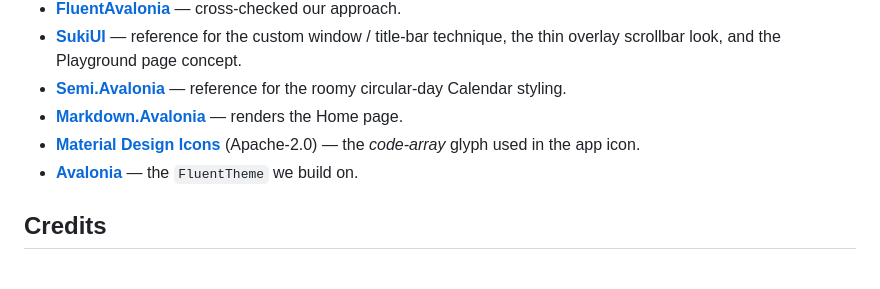
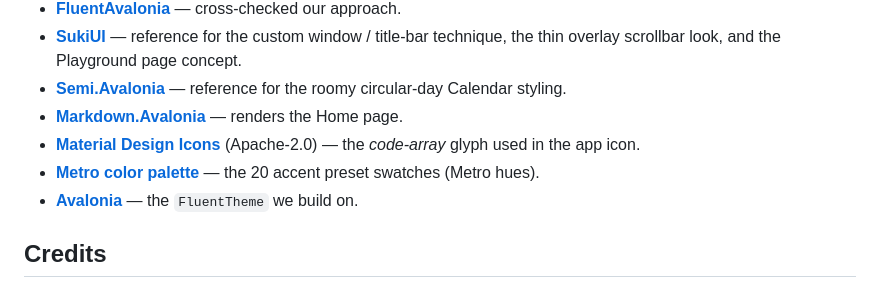
Before and after one commit to Alpaq92/Fluid.Avalonia, a Markdown page: README.md, the part around one of its changes. Drawn GitHub-style.

```diff
--- a/README.md
+++ b/README.md
@@ -100,6 +100,7 @@ The accent is read natively on Windows, macOS and Linux (GNOME / KDE / Cinnamon)
 - **[Semi.Avalonia](https://github.com/irihitech/Semi.Avalonia)** — reference for the roomy circular-day Calendar styling.
 - **[Markdown.Avalonia](https://github.com/whistyun/Markdown.Avalonia)** — renders the Home page.
 - **[Material Design Icons](https://pictogrammers.com/library/mdi/)** (Apache-2.0) — the *code-array* glyph used in the app icon.
+- **[Metro color palette](https://www.w3schools.com/colors/colors_metro.asp)** — the 20 accent preset swatches (Metro hues).
 - **[Avalonia](https://github.com/AvaloniaUI/Avalonia)** — the `FluentTheme` we build on.
 
 ## Credits
```
Also changed, not shown: other parts of README.md (+1 -1 lines).
